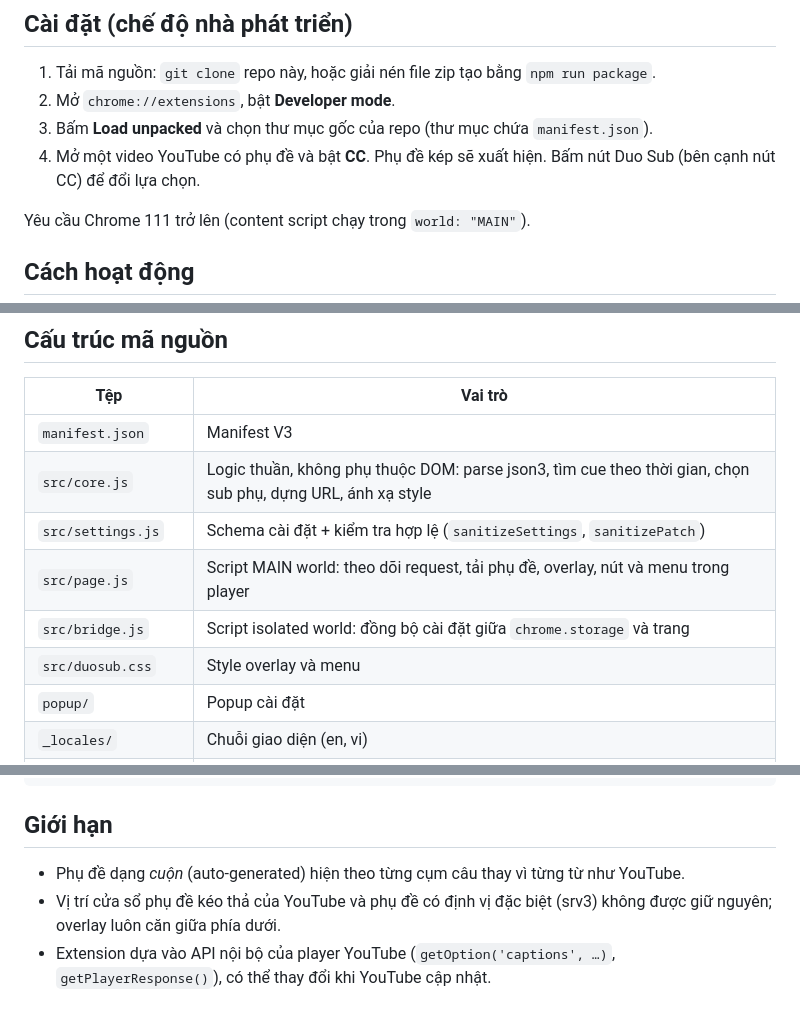
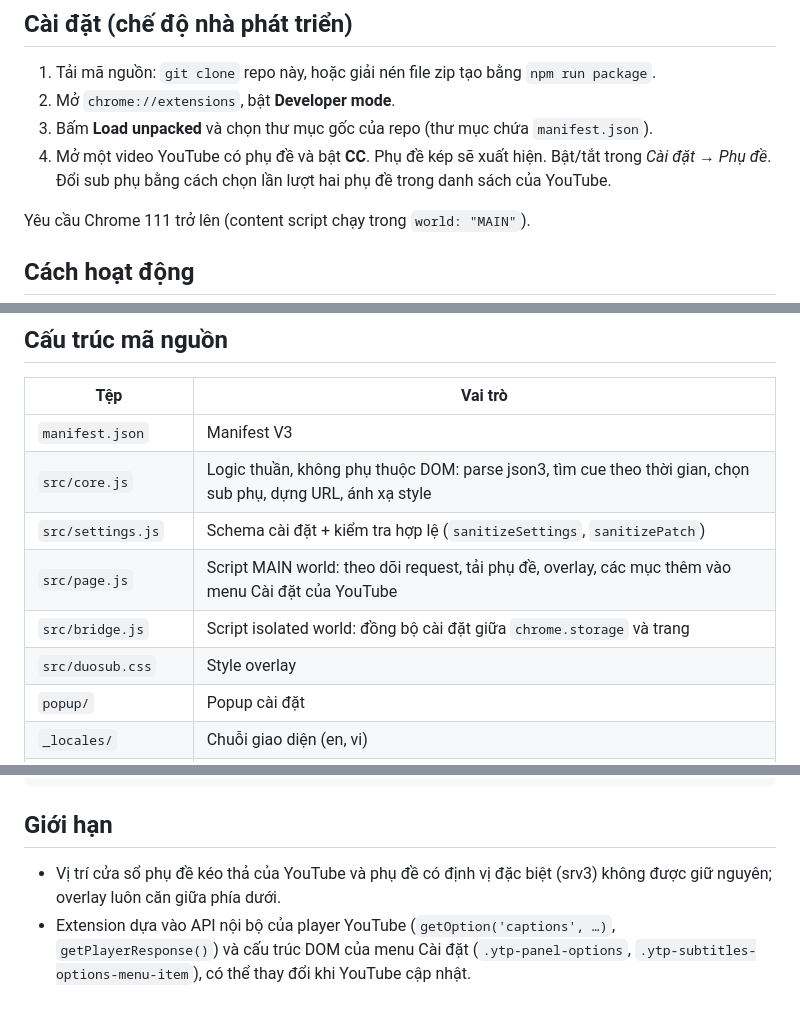
Before and after one commit to vietnd69/utube-duo-sub, a Markdown page: README.md, 3 parts joined by grey strips. GitHub-like rendering.

```diff
--- a/README.md
+++ b/README.md
@@ -22,7 +29,7 @@ Chrome extension hiển thị **phụ đề kép (duo sub)** trên YouTube: mộ
 1. Tải mã nguồn: `git clone` repo này, hoặc giải nén file zip tạo bằng `npm run package`.
 2. Mở `chrome://extensions`, bật **Developer mode**.
 3. Bấm **Load unpacked** và chọn thư mục gốc của repo (thư mục chứa `manifest.json`).
-4. Mở một video YouTube có phụ đề và bật **CC**. Phụ đề kép sẽ xuất hiện. Bấm nút Duo Sub (bên cạnh nút CC) để đổi lựa chọn.
+4. Mở một video YouTube có phụ đề và bật **CC**. Phụ đề kép sẽ xuất hiện. Bật/tắt trong *Cài đặt → Phụ đề*. Đổi sub phụ bằng cách chọn lần lượt hai phụ đề trong danh sách của YouTube.
 
 Yêu cầu Chrome 111 trở lên (content script chạy trong `world: "MAIN"`).
 
@@ -50,9 +57,9 @@ chrome.storage.sync ◄──► src/bridge.js (isolated world) ◄──postMes
 | `manifest.json` | Manifest V3 |
 | `src/core.js` | Logic thuần, không phụ thuộc DOM: parse json3, tìm cue theo thời gian, chọn sub phụ, dựng URL, ánh xạ style |
 | `src/settings.js` | Schema cài đặt + kiểm tra hợp lệ (`sanitizeSettings`, `sanitizePatch`) |
-| `src/page.js` | Script MAIN world: theo dõi request, tải phụ đề, overlay, nút và menu trong player |
+| `src/page.js` | Script MAIN world: theo dõi request, tải phụ đề, overlay, các mục thêm vào menu Cài đặt của YouTube |
 | `src/bridge.js` | Script isolated world: đồng bộ cài đặt giữa `chrome.storage` và trang |
-| `src/duosub.css` | Style overlay và menu |
+| `src/duosub.css` | Style overlay |
 | `popup/` | Popup cài đặt |
 | `_locales/` | Chuỗi giao diện (en, vi) |
 | `test/core.test.js` | Unit test (`node:test`) |
@@ -81,6 +88,5 @@ npm run icons        # tạo lại icon (Python + Pillow)
 
 ## Giới hạn
 
-- Phụ đề dạng *cuộn* (auto-generated) hiện theo từng cụm câu thay vì từng từ như YouTube.
 - Vị trí cửa sổ phụ đề kéo thả của YouTube và phụ đề có định vị đặc biệt (srv3) không được giữ nguyên; overlay luôn căn giữa phía dưới.
-- Extension dựa vào API nội bộ của player YouTube (`getOption('captions', …)`, `getPlayerResponse()`), có thể thay đổi khi YouTube cập nhật.
+- Extension dựa vào API nội bộ của player YouTube (`getOption('captions', …)`, `getPlayerResponse()`) và cấu trúc DOM của menu Cài đặt (`.ytp-panel-options`, `.ytp-subtitles-options-menu-item`), có thể thay đổi khi YouTube cập nhật.
```
Also changed, not shown: other parts of README.md (+13 -6 lines), docs/menu.png, docs/options.png (added), 8 other files.
